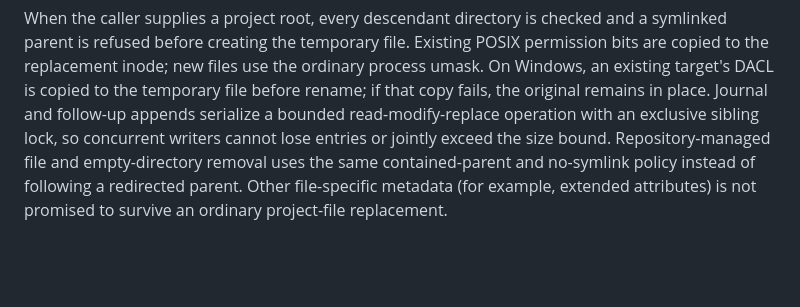
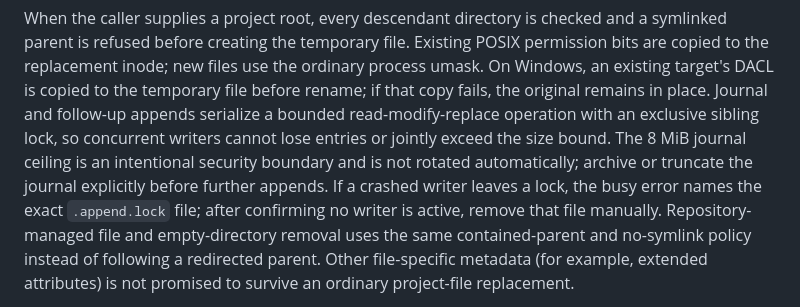
Before and after one commit to papmilan/noosphere, a Markdown page: SECURITY.md, the part around the change. Drawn GitHub-style; blank space fills up the shorter version.

Commit message:
docs(security): document append recovery policy

```diff
--- a/SECURITY.md
+++ b/SECURITY.md
@@ -231,7 +231,11 @@ ordinary process umask. On Windows, an existing target's DACL is copied to the
 temporary file before rename; if that copy fails, the original remains in place.
 Journal and follow-up appends serialize a bounded read-modify-replace operation
 with an exclusive sibling lock, so concurrent writers cannot lose entries or
-jointly exceed the size bound. Repository-managed file and empty-directory
+jointly exceed the size bound. The 8 MiB journal ceiling is an intentional
+security boundary and is not rotated automatically; archive or truncate the
+journal explicitly before further appends. If a crashed writer leaves a lock,
+the busy error names the exact `.append.lock` file; after confirming no writer
+is active, remove that file manually. Repository-managed file and empty-directory
 removal uses the same contained-parent and no-symlink policy instead of following
 a redirected parent. Other file-specific metadata (for example, extended
 attributes) is not promised to survive an ordinary project-file replacement.
```
